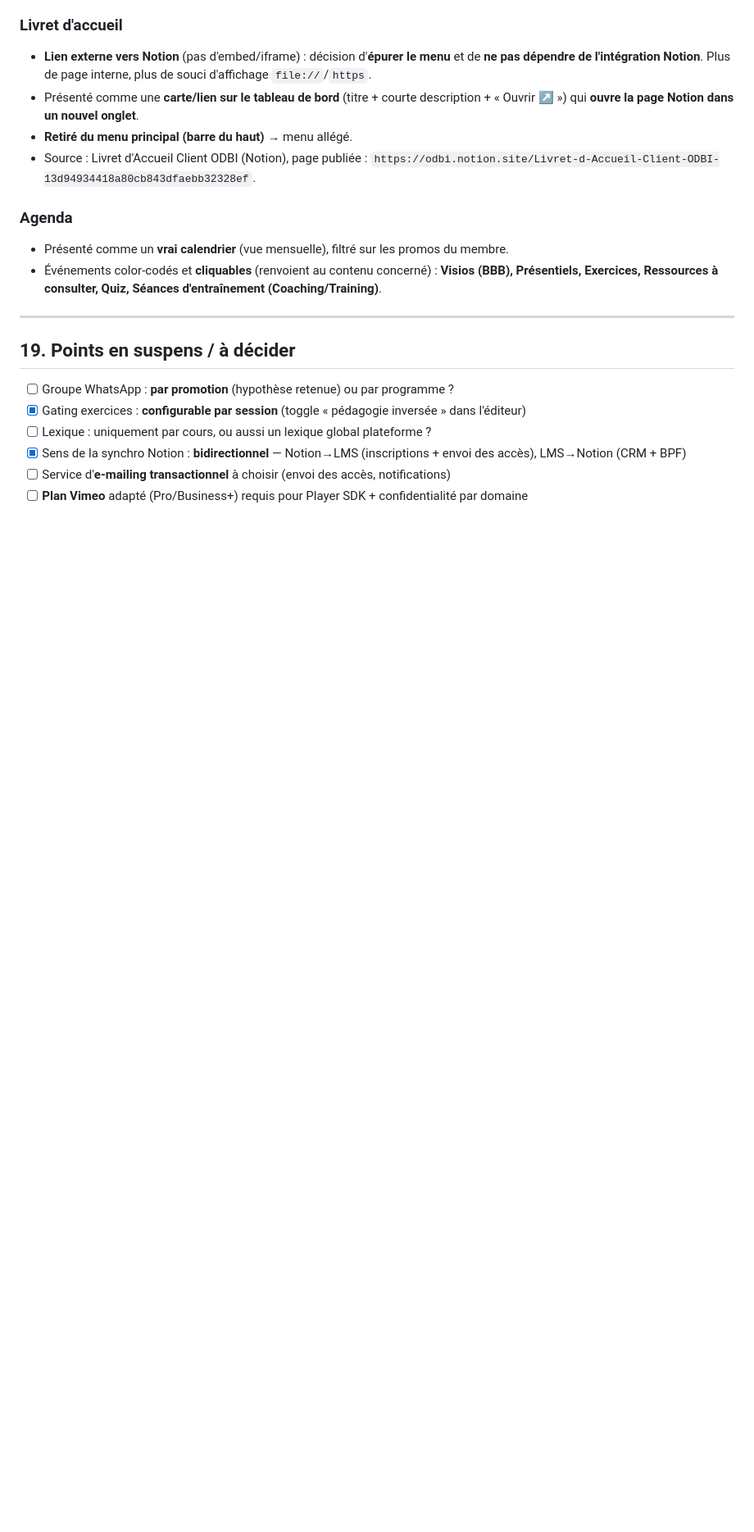
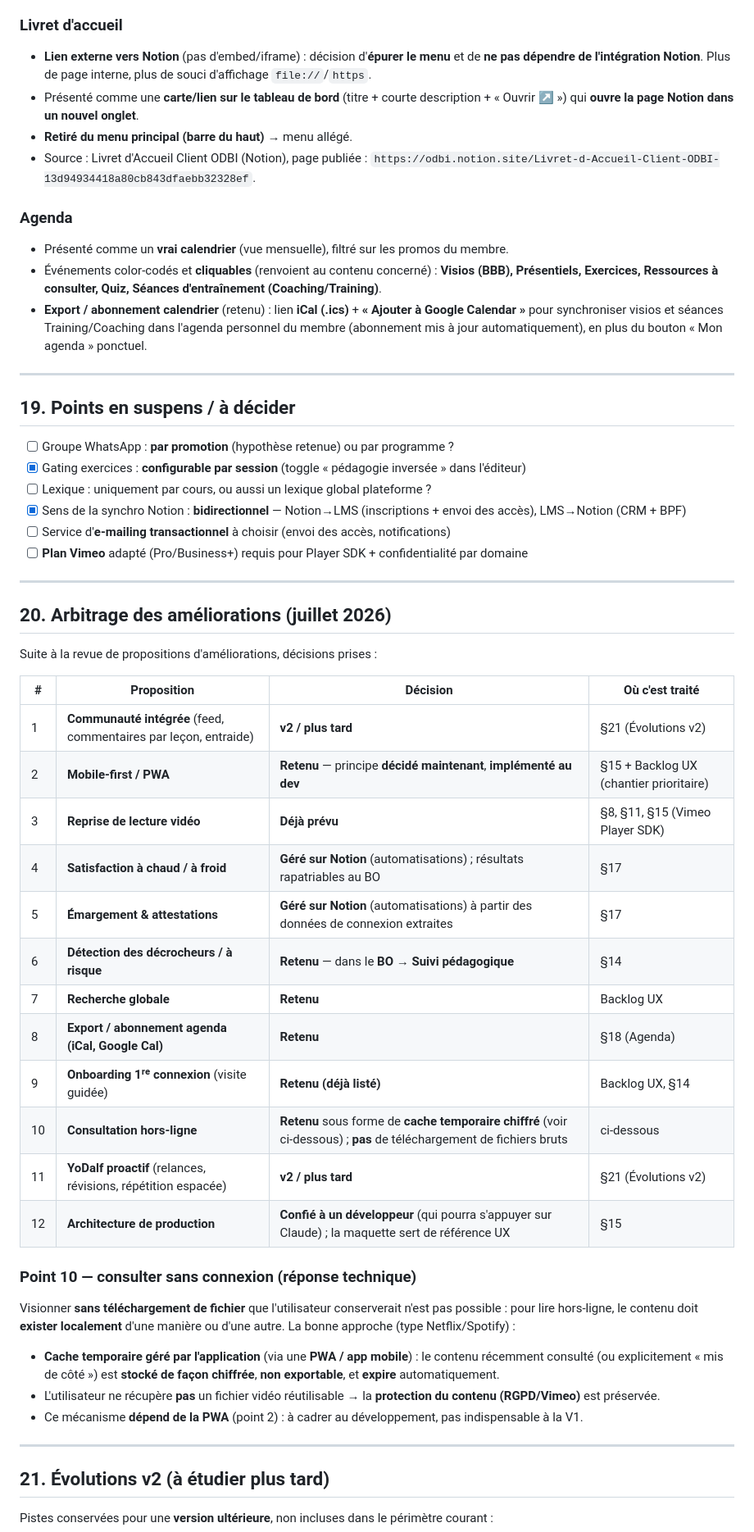
Before and after one commit to yoduclos-odbi/odbi-design-system, a Markdown page: CAHIER-DES-CHARGES.md, the part around one of its changes. Shown at 82% size. GitHub-like rendering; blank space fills up the shorter version.

```diff
--- a/CAHIER-DES-CHARGES.md
+++ b/CAHIER-DES-CHARGES.md
@@ -998,6 +1014,9 @@ Le profil affiche aussi :
 - Présenté comme un **vrai calendrier** (vue mensuelle), filtré sur les promos du membre.
 - Événements color-codés et **cliquables** (renvoient au contenu concerné) :
   **Visios (BBB), Présentiels, Exercices, Ressources à consulter, Quiz, Séances d'entraînement (Coaching/Training)**.
+- **Export / abonnement calendrier** (retenu) : lien **iCal (.ics)** + **« Ajouter à Google Calendar »** pour
+  synchroniser visios et séances Training/Coaching dans l'agenda personnel du membre (abonnement mis à jour
+  automatiquement), en plus du bouton « Mon agenda » ponctuel.
 
 ---
 
@@ -1009,3 +1028,39 @@ Le profil affiche aussi :
 - [x] Sens de la synchro Notion : **bidirectionnel** — Notion→LMS (inscriptions + envoi des accès), LMS→Notion (CRM + BPF)
 - [ ] Service d'**e-mailing transactionnel** à choisir (envoi des accès, notifications)
 - [ ] **Plan Vimeo** adapté (Pro/Business+) requis pour Player SDK + confidentialité par domaine
+
+---
+
+## 20. Arbitrage des améliorations (juillet 2026)
+
+Suite à la revue de propositions d'améliorations, décisions prises :
+
+| # | Proposition | Décision | Où c'est traité |
+|---|---|---|---|
+| 1 | **Communauté intégrée** (feed, commentaires par leçon, entraide) | **v2 / plus tard** | §21 (Évolutions v2) |
+| 2 | **Mobile-first / PWA** | **Retenu** — principe **décidé maintenant**, **implémenté au dev** | §15 + Backlog UX (chantier prioritaire) |
+| 3 | **Reprise de lecture vidéo** | **Déjà prévu** | §8, §11, §15 (Vimeo Player SDK) |
+| 4 | **Satisfaction à chaud / à froid** | **Géré sur Notion** (automatisations) ; résultats rapatriables au BO | §17 |
+| 5 | **Émargement & attestations** | **Géré sur Notion** (automatisations) à partir des données de connexion extraites | §17 |
+| 6 | **Détection des décrocheurs / à risque** | **Retenu** — dans le **BO → Suivi pédagogique** | §14 |
+| 7 | **Recherche globale** | **Retenu** | Backlog UX |
+| 8 | **Export / abonnement agenda (iCal, Google Cal)** | **Retenu** | §18 (Agenda) |
+| 9 | **Onboarding 1ʳᵉ connexion** (visite guidée) | **Retenu (déjà listé)** | Backlog UX, §14 |
+| 10 | **Consultation hors-ligne** | **Retenu** sous forme de **cache temporaire chiffré** (voir ci-dessous) ; **pas** de téléchargement de fichiers bruts | ci-dessous |
+| 11 | **YoDalf proactif** (relances, révisions, répétition espacée) | **v2 / plus tard** | §21 (Évolutions v2) |
+| 12 | **Architecture de production** | **Confié à un développeur** (qui pourra s'appuyer sur Claude) ; la maquette sert de référence UX | §15 |
+
+### Point 10 — consulter sans connexion (réponse technique)
+Visionner **sans téléchargement de fichier** que l'utilisateur conserverait n'est pas possible : pour lire hors-ligne,
+le contenu doit **exister localement** d'une manière ou d'une autre. La bonne approche (type Netflix/Spotify) :
+- **Cache temporaire géré par l'application** (via une **PWA / app mobile**) : le contenu récemment consulté (ou
+  explicitement « mis de côté ») est **stocké de façon chiffrée**, **non exportable**, et **expire** automatiquement.
+- L'utilisateur ne récupère **pas** un fichier vidéo réutilisable → la **protection du contenu (RGPD/Vimeo)** est préservée.
+- Ce mécanisme **dépend de la PWA** (point 2) : à cadrer au développement, pas indispensable à la V1.
+
+---
+
+## 21. Évolutions v2 (à étudier plus tard)
+
+Pistes conservées pour une **version ultérieure**, non incluses dans le périmètre courant :
+
```
Also changed, not shown: other parts of CAHIER-DES-CHARGES.md (+21 -0 lines).
